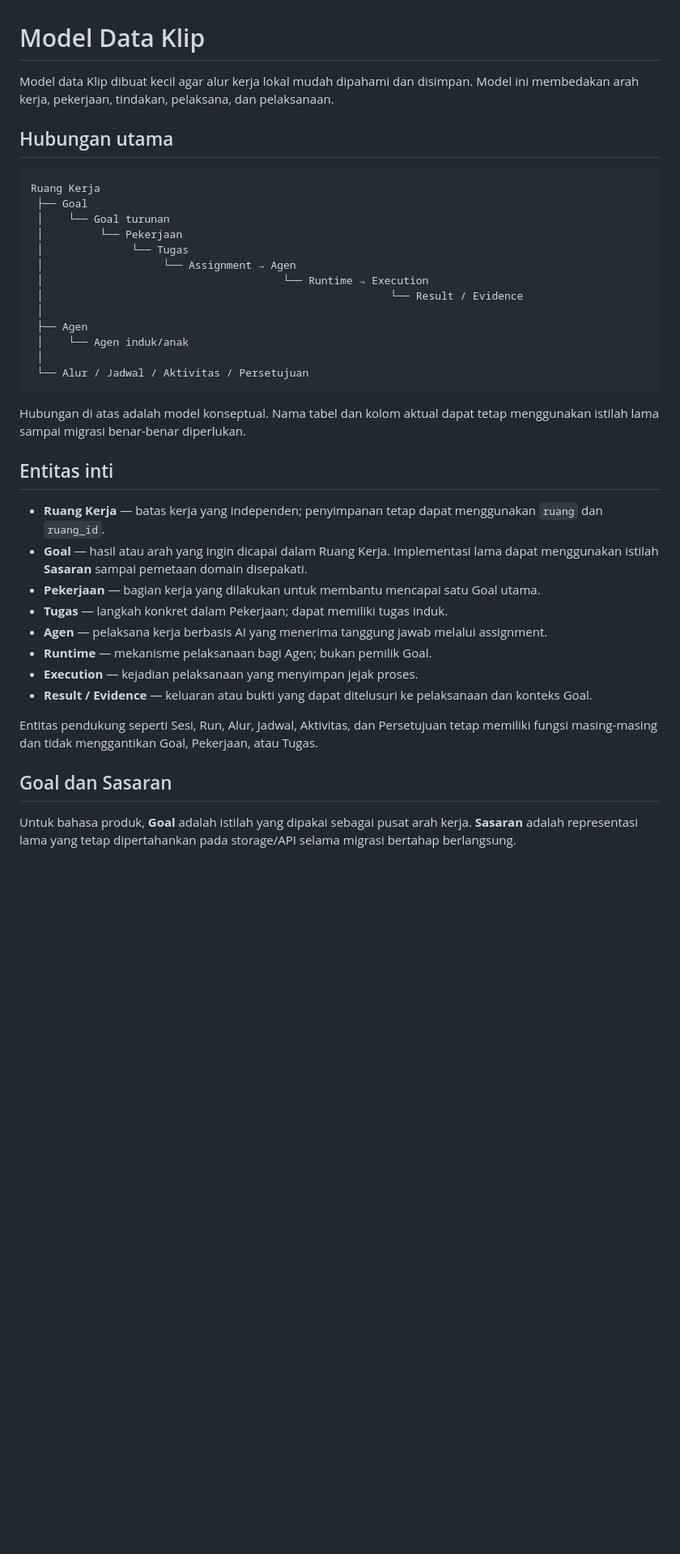
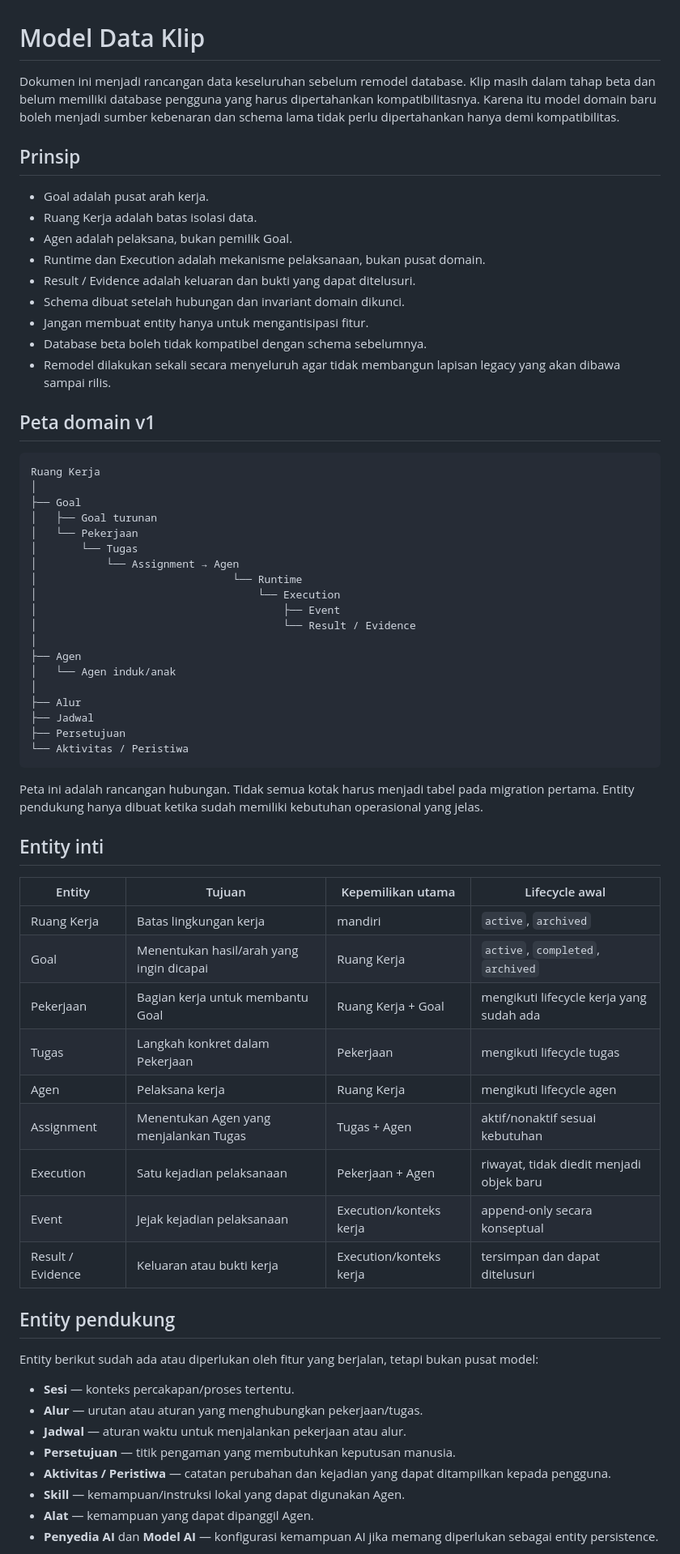
Before and after one commit to umam-src/klip, a Markdown page: docs/data-model.md, the part around one of its changes. Shown at 81% size. GitHub-like rendering; blank space fills up the shorter version.

Commit message:
docs(domain): define full v1 data model before schema reset

````diff
--- a/docs/data-model.md
+++ b/docs/data-model.md
@@ -1,41 +1,69 @@
 # Model Data Klip
 
-Model data Klip dibuat kecil agar alur kerja lokal mudah dipahami dan disimpan. Model ini membedakan arah kerja, pekerjaan, tindakan, pelaksana, dan pelaksanaan.
+Dokumen ini menjadi rancangan data keseluruhan sebelum remodel database. Klip masih dalam tahap beta dan belum memiliki database pengguna yang harus dipertahankan kompatibilitasnya. Karena itu model domain baru boleh menjadi sumber kebenaran dan schema lama tidak perlu dipertahankan hanya demi kompatibilitas.
 
-## Hubungan utama
+## Prinsip
+
+- Goal adalah pusat arah kerja.
+- Ruang Kerja adalah batas isolasi data.
+- Agen adalah pelaksana, bukan pemilik Goal.
+- Runtime dan Execution adalah mekanisme pelaksanaan, bukan pusat domain.
+- Result / Evidence adalah keluaran dan bukti yang dapat ditelusuri.
+- Schema dibuat setelah hubungan dan invariant domain dikunci.
+- Jangan membuat entity hanya untuk mengantisipasi fitur.
+- Database beta boleh tidak kompatibel dengan schema sebelumnya.
+- Remodel dilakukan sekali secara menyeluruh agar tidak membangun lapisan legacy yang akan dibawa sampai rilis.
+
+## Peta domain v1
 
 ```text
 Ruang Kerja
- ├── Goal
- │    └── Goal turunan
- │         └── Pekerjaan
- │              └── Tugas
- │                   └── Assignment → Agen
- │                                      └── Runtime → Execution
- │                                                       └── Result / Evidence
- │
- ├── Agen
- │    └── Agen induk/anak
- │
- └── Alur / Jadwal / Aktivitas / Persetujuan
+│
+├── Goal
+│   ├── Goal turunan
+│   └── Pekerjaan
+│       └── Tugas
+│           └── Assignment → Agen
+│                               └── Runtime
+│                                   └── Execution
+│                                       ├── Event
+│                                       └── Result / Evidence
+│
+├── Agen
+│   └── Agen induk/anak
+│
+├── Alur
+├── Jadwal
+├── Persetujuan
+└── Aktivitas / Peristiwa
 ```
 
-Hubungan di atas adalah model konseptual. Nama tabel dan kolom aktual dapat tetap menggunakan istilah lama sampai migrasi benar-benar diperlukan.
+Peta ini adalah rancangan hubungan. Tidak semua kotak harus menjadi tabel pada migration pertama. Entity pendukung hanya dibuat ketika sudah memiliki kebutuhan operasional yang jelas.
 
-## Entitas inti
+## Entity inti
 
-- **Ruang Kerja** — batas kerja yang independen; penyimpanan tetap dapat menggunakan `ruang` dan `ruang_id`.
-- **Goal** — hasil atau arah yang ingin dicapai dalam Ruang Kerja. Implementasi lama dapat menggunakan istilah **Sasaran** sampai pemetaan domain disepakati.
-- **Pekerjaan** — bagian kerja yang dilakukan untuk membantu mencapai satu Goal utama.
-- **Tugas** — langkah konkret dalam Pekerjaan; dapat memiliki tugas induk.
-- **Agen** — pelaksana kerja berbasis AI yang menerima tanggung jawab melalui assignment.
-- **Runtime** — mekanisme pelaksanaan bagi Agen; bukan pemilik Goal.
-- **Execution** — kejadian pelaksanaan yang menyimpan jejak proses.
-- **Result / Evidence** — keluaran atau bukti yang dapat ditelusuri ke pelaksanaan dan konteks Goal.
+| Entity | Tujuan | Kepemilikan utama | Lifecycle awal |
+|---|---|---|---|
+| Ruang Kerja | Batas lingkungan kerja | mandiri | `active`, `archived` |
+| Goal | Menentukan hasil/arah yang ingin dicapai | Ruang Kerja | `active`, `completed`, `archived` |
+| Pekerjaan | Bagian kerja untuk membantu Goal | Ruang Kerja + Goal | mengikuti lifecycle kerja yang sudah ada |
+| Tugas | Langkah konkret dalam Pekerjaan | Pekerjaan | mengikuti lifecycle tugas |
+| Agen | Pelaksana kerja | Ruang Kerja | mengikuti lifecycle agen |
+| Assignment | Menentukan Agen yang menjalankan Tugas | Tugas + Agen | aktif/nonaktif sesuai kebutuhan |
+| Execution | Satu kejadian pelaksanaan | Pekerjaan + Agen | riwayat, tidak diedit menjadi objek baru |
+| Event | Jejak kejadian pelaksanaan | Execution/konteks kerja | append-only secara konseptual |
+| Result / Evidence | Keluaran atau bukti kerja | Execution/konteks kerja | tersimpan dan dapat ditelusuri |
 
-Entitas pendukung seperti Sesi, Run, Alur, Jadwal, Aktivitas, dan Persetujuan tetap memiliki fungsi masing-masing dan tidak menggantikan Goal, Pekerjaan, atau Tugas.
+## Entity pendukung
 
-## Goal dan Sasaran
+Entity berikut sudah ada atau diperlukan oleh fitur yang berjalan, tetapi bukan pusat model:
 
-Untuk bahasa produk, **Goal** adalah istilah yang dipakai sebagai pusat arah kerja. **Sasaran** adalah representasi lama yang tetap dipertahankan pada storage/API selama migrasi bertahap berlangsung.
+- **Sesi** — konteks percakapan/proses tertentu.
+- **Alur** — urutan atau aturan yang menghubungkan pekerjaan/tugas.
+- **Jadwal** — aturan waktu untuk menjalankan pekerjaan atau alur.
+- **Persetujuan** — titik pengaman yang membutuhkan keputusan manusia.
+- **Aktivitas / Peristiwa** — catatan perubahan dan kejadian yang dapat ditampilkan kepada pengguna.
+- **Skill** — kemampuan/instruksi lokal yang dapat digunakan Agen.
+- **Alat** — kemampuan yang dapat dipanggil Agen.
+- **Penyedia AI** dan **Model AI** — konfigurasi kemampuan AI jika memang diperlukan sebagai entity persistence.
 
````
Also changed, not shown: other parts of docs/data-model.md (+257 -125 lines).
